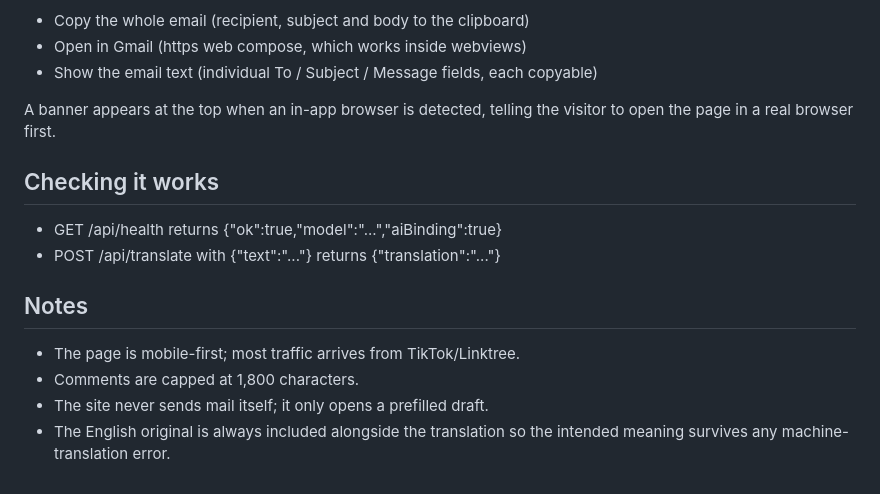
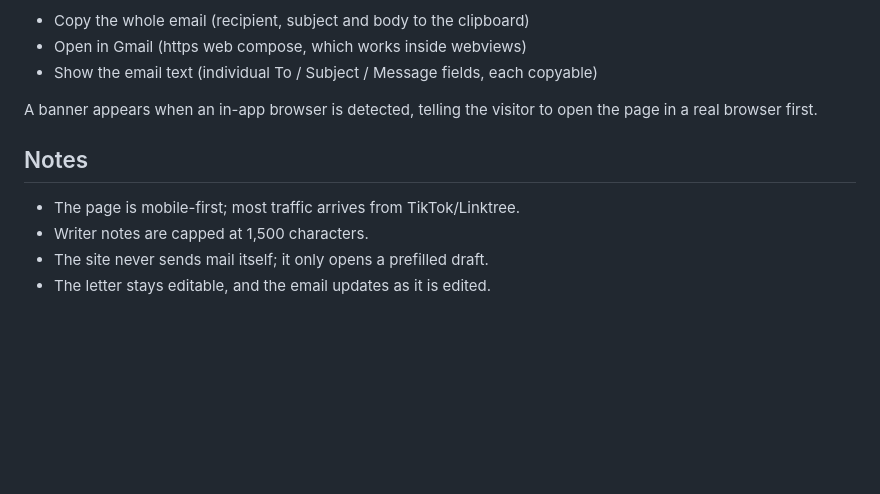
Before and after one commit to siestheapp/wangwang-email, a Markdown page: README.md, the part around one of its changes. Drawn GitHub-style; blank space fills up the shorter version.

```diff
--- a/README.md
+++ b/README.md
@@ -61,18 +94,12 @@ always shows, once a translation exists:
 - Open in Gmail (https web compose, which works inside webviews)
 - Show the email text (individual To / Subject / Message fields, each copyable)
 
-A banner appears at the top when an in-app browser is detected, telling the
-visitor to open the page in a real browser first.
-
-## Checking it works
-
-- GET /api/health returns {"ok":true,"model":"...","aiBinding":true}
-- POST /api/translate with {"text":"..."} returns {"translation":"..."}
+A banner appears when an in-app browser is detected, telling the visitor to open
+the page in a real browser first.
 
 ## Notes
 
 - The page is mobile-first; most traffic arrives from TikTok/Linktree.
-- Comments are capped at 1,800 characters.
+- Writer notes are capped at 1,500 characters.
 - The site never sends mail itself; it only opens a prefilled draft.
-- The English original is always included alongside the translation so the
-  intended meaning survives any machine-translation error.
+- The letter stays editable, and the email updates as it is edited.
```
Also changed, not shown: other parts of README.md (+61 -28 lines).
